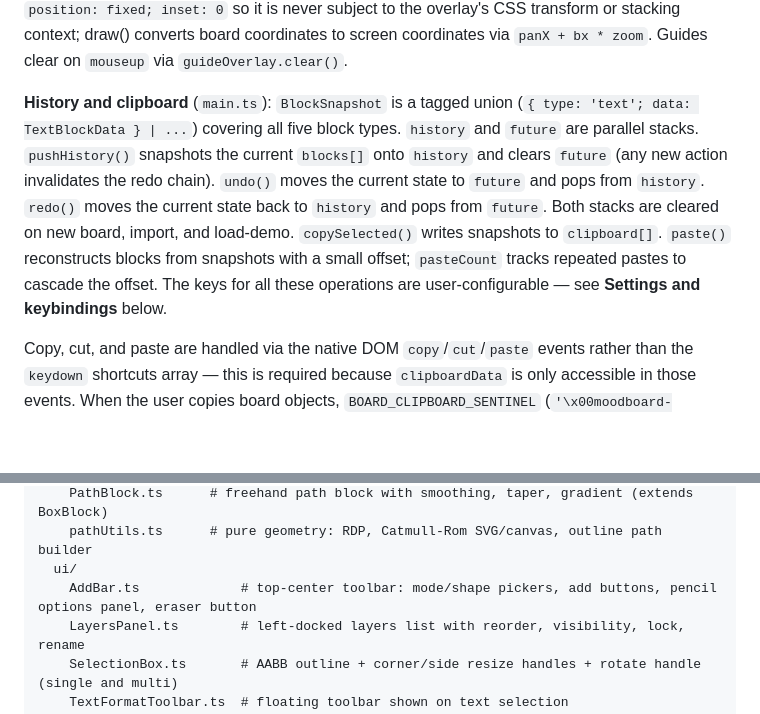
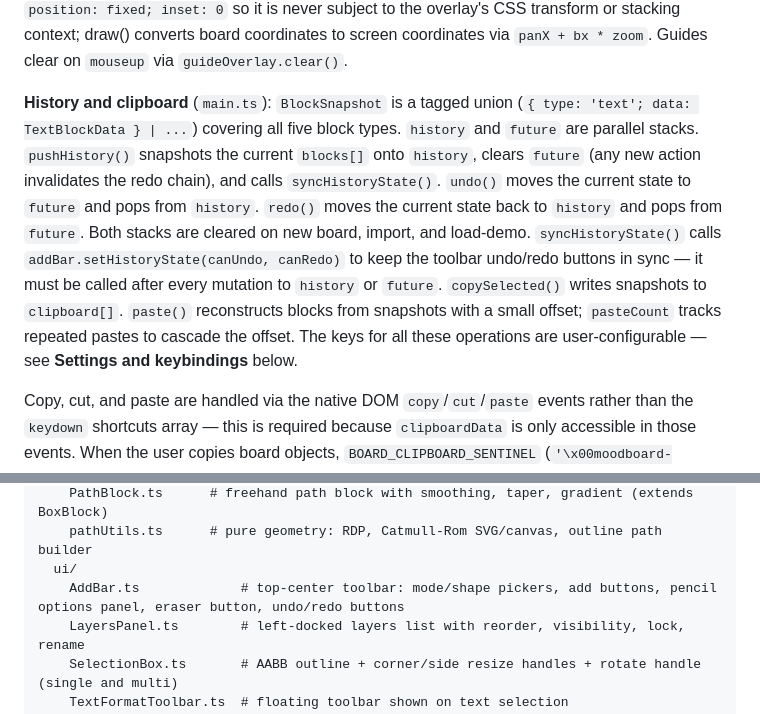
Before and after one commit to ShulhaOleh/moodboard, a Markdown page: CLAUDE.md, 2 parts joined by grey strips. Rendered like a GitHub page; blank space fills up the shorter version.

Commit message:
docs(claude): Document syncHistoryState and undo/redo toolbar buttons

```diff
--- a/CLAUDE.md
+++ b/CLAUDE.md
@@ -54,7 +54,7 @@ Vanilla TypeScript — no UI framework. Entry point is `src/main.ts`, which moun
 
 **Snap and alignment guides** (`src/snap/SnapEngine.ts`, `src/ui/GuideOverlay.ts`): `computeSnap(dragged, candidates, threshold)` is a pure function — no DOM, no side effects. It returns a snapped position and a `SnapGuide[]` list. Threshold is always `6 / zoom` board units (= 6 screen pixels at any zoom). `BoxBlock` exposes a `snapPosition: ((x, y) => {x, y}) | null` hook; `main.ts` injects a closure that calls `computeSnap` and forwards guides to `GuideOverlay.draw()`. Co-traveling selected blocks naturally receive the post-snap delta because `onDragMove(dx, dy)` propagates the already-corrected delta. `GuideOverlay.el` is appended to `#app` (not `#overlay`) as `position: fixed; inset: 0` so it is never subject to the overlay's CSS transform or stacking context; draw() converts board coordinates to screen coordinates via `panX + bx * zoom`. Guides clear on `mouseup` via `guideOverlay.clear()`.
 
-**History and clipboard** (`main.ts`): `BlockSnapshot` is a tagged union (`{ type: 'text'; data: TextBlockData } | ...`) covering all five block types. `history` and `future` are parallel stacks. `pushHistory()` snapshots the current `blocks[]` onto `history` and clears `future` (any new action invalidates the redo chain). `undo()` moves the current state to `future` and pops from `history`. `redo()` moves the current state back to `history` and pops from `future`. Both stacks are cleared on new board, import, and load-demo. `copySelected()` writes snapshots to `clipboard[]`. `paste()` reconstructs blocks from snapshots with a small offset; `pasteCount` tracks repeated pastes to cascade the offset. The keys for all these operations are user-configurable — see **Settings and keybindings** below.
+**History and clipboard** (`main.ts`): `BlockSnapshot` is a tagged union (`{ type: 'text'; data: TextBlockData } | ...`) covering all five block types. `history` and `future` are parallel stacks. `pushHistory()` snapshots the current `blocks[]` onto `history`, clears `future` (any new action invalidates the redo chain), and calls `syncHistoryState()`. `undo()` moves the current state to `future` and pops from `history`. `redo()` moves the current state back to `history` and pops from `future`. Both stacks are cleared on new board, import, and load-demo. `syncHistoryState()` calls `addBar.setHistoryState(canUndo, canRedo)` to keep the toolbar undo/redo buttons in sync — it must be called after every mutation to `history` or `future`. `copySelected()` writes snapshots to `clipboard[]`. `paste()` reconstructs blocks from snapshots with a small offset; `pasteCount` tracks repeated pastes to cascade the offset. The keys for all these operations are user-configurable — see **Settings and keybindings** below.
 
 Copy, cut, and paste are handled via the native DOM `copy`/`cut`/`paste` events rather than the `keydown` shortcuts array — this is required because `clipboardData` is only accessible in those events. When the user copies board objects, `BOARD_CLIPBOARD_SENTINEL` (`'\x00moodboard-blocks\x00'`) is written to the OS clipboard via `e.clipboardData.setData()` (synchronous, in the `copy`/`cut` event) and also via `navigator.clipboard.writeText()` as a backup for custom keybindings. The `paste` event handler checks for the sentinel first (→ paste blocks), then clipboard images (→ new `ImageBlock`), then plain text (→ new `TextBlock` via `plainTextToHtml()`). Calling `e.preventDefault()` in the keydown handler for these keys would suppress the DOM events entirely, which is why they are not in the `shortcuts` array.
 
@@ -106,7 +106,7 @@ src/
     PathBlock.ts      # freehand path block with smoothing, taper, gradient (extends BoxBlock)
     pathUtils.ts      # pure geometry: RDP, Catmull-Rom SVG/canvas, outline path builder
   ui/
-    AddBar.ts             # top-center toolbar: mode/shape pickers, add buttons, pencil options panel, eraser button
+    AddBar.ts             # top-center toolbar: mode/shape pickers, add buttons, pencil options panel, eraser button, undo/redo buttons
     LayersPanel.ts        # left-docked layers list with reorder, visibility, lock, rename
     SelectionBox.ts       # AABB outline + corner/side resize handles + rotate handle (single and multi)
     TextFormatToolbar.ts  # floating toolbar shown on text selection
```
